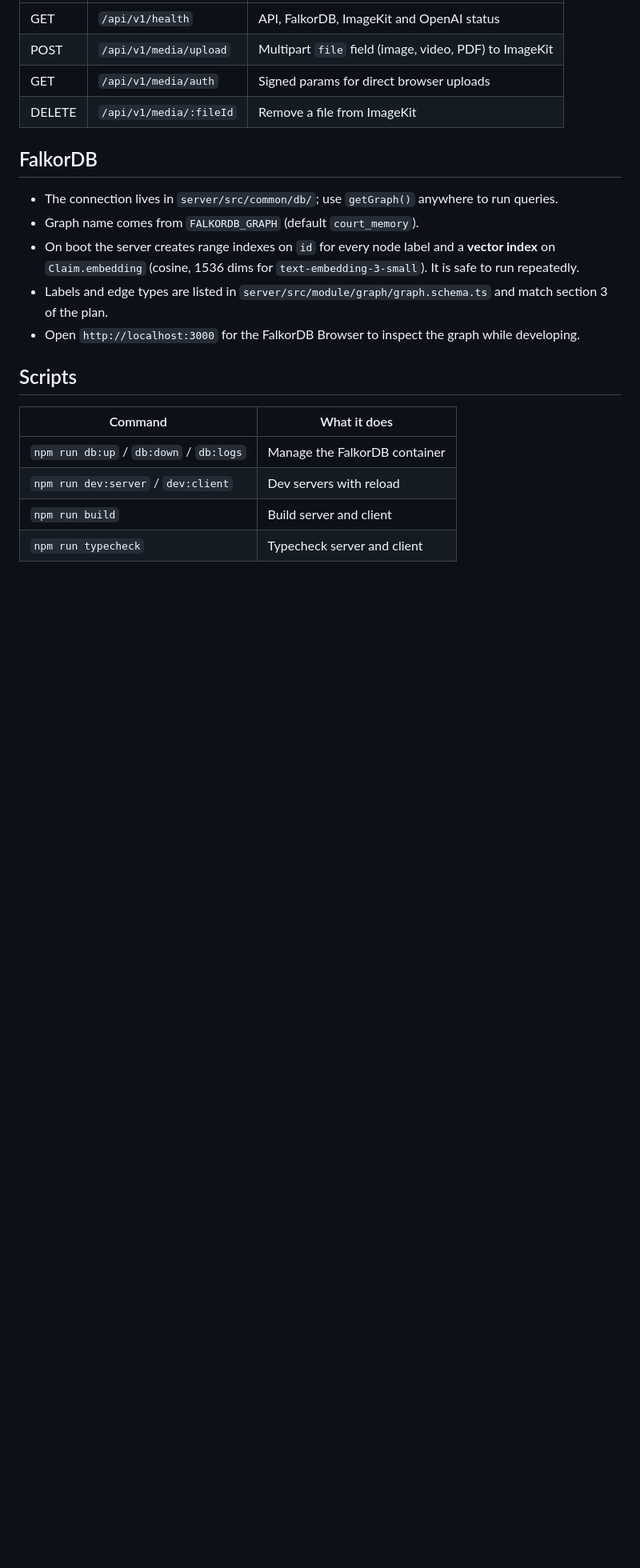
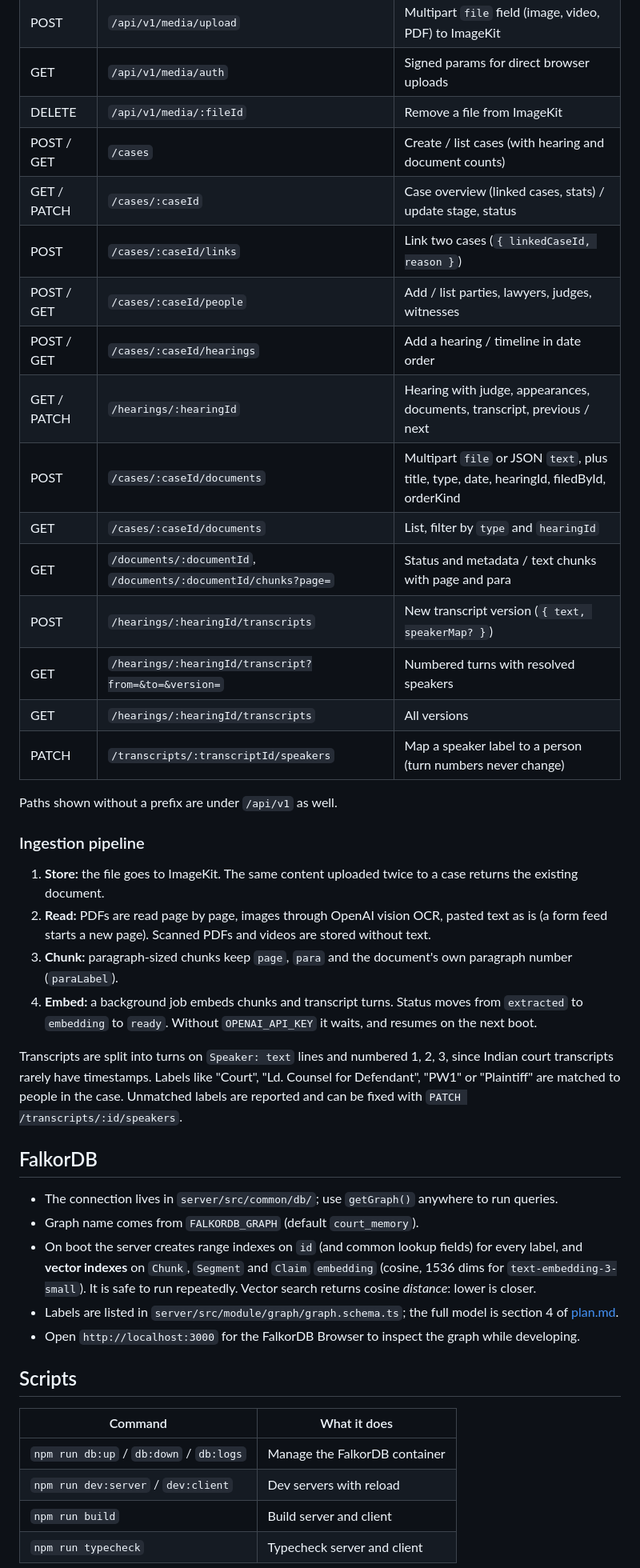
Before and after one commit to karan2opp/Graph-Hacks, a Markdown page: README.md, the part around one of its changes. Shown at 80% size. GitHub-like rendering; blank space fills up the shorter version.

Commit message:
Document new modules, endpoints and ingestion pipeline in README

```diff
--- a/README.md
+++ b/README.md
@@ -91,13 +97,37 @@ Every response, success or error, has the same shape (see `ApiResponse` in `serv
 | POST | `/api/v1/media/upload` | Multipart `file` field (image, video, PDF) to ImageKit |
 | GET | `/api/v1/media/auth` | Signed params for direct browser uploads |
 | DELETE | `/api/v1/media/:fileId` | Remove a file from ImageKit |
+| POST / GET | `/cases` | Create / list cases (with hearing and document counts) |
+| GET / PATCH | `/cases/:caseId` | Case overview (linked cases, stats) / update stage, status |
+| POST | `/cases/:caseId/links` | Link two cases (`{ linkedCaseId, reason }`) |
+| POST / GET | `/cases/:caseId/people` | Add / list parties, lawyers, judges, witnesses |
+| POST / GET | `/cases/:caseId/hearings` | Add a hearing / timeline in date order |
+| GET / PATCH | `/hearings/:hearingId` | Hearing with judge, appearances, documents, transcript, previous / next |
+| POST | `/cases/:caseId/documents` | Multipart `file` or JSON `text`, plus title, type, date, hearingId, filedById, orderKind |
+| GET | `/cases/:caseId/documents` | List, filter by `type` and `hearingId` |
+| GET | `/documents/:documentId`, `/documents/:documentId/chunks?page=` | Status and metadata / text chunks with page and para |
+| POST | `/hearings/:hearingId/transcripts` | New transcript version (`{ text, speakerMap? }`) |
+| GET | `/hearings/:hearingId/transcript?from=&to=&version=` | Numbered turns with resolved speakers |
+| GET | `/hearings/:hearingId/transcripts` | All versions |
+| PATCH | `/transcripts/:transcriptId/speakers` | Map a speaker label to a person (turn numbers never change) |
+
+Paths shown without a prefix are under `/api/v1` as well.
+
+### Ingestion pipeline
+
+1. **Store:** the file goes to ImageKit. The same content uploaded twice to a case returns the existing document.
+2. **Read:** PDFs are read page by page, images through OpenAI vision OCR, pasted text as is (a form feed starts a new page). Scanned PDFs and videos are stored without text.
+3. **Chunk:** paragraph-sized chunks keep `page`, `para` and the document's own paragraph number (`paraLabel`).
+4. **Embed:** a background job embeds chunks and transcript turns. Status moves from `extracted` to `embedding` to `ready`. Without `OPENAI_API_KEY` it waits, and resumes on the next boot.
+
+Transcripts are split into turns on `Speaker: text` lines and numbered 1, 2, 3, since Indian court transcripts rarely have timestamps. Labels like "Court", "Ld. Counsel for Defendant", "PW1" or "Plaintiff" are matched to people in the case. Unmatched labels are reported and can be fixed with `PATCH /transcripts/:id/speakers`.
 
 ## FalkorDB
 
 - The connection lives in `server/src/common/db/`; use `getGraph()` anywhere to run queries.
 - Graph name comes from `FALKORDB_GRAPH` (default `court_memory`).
-- On boot the server creates range indexes on `id` for every node label and a **vector index** on `Claim.embedding` (cosine, 1536 dims for `text-embedding-3-small`). It is safe to run repeatedly.
-- Labels and edge types are listed in `server/src/module/graph/graph.schema.ts` and match section 3 of the plan.
+- On boot the server creates range indexes on `id` (and common lookup fields) for every label, and **vector indexes** on `Chunk`, `Segment` and `Claim` `embedding` (cosine, 1536 dims for `text-embedding-3-small`). It is safe to run repeatedly. Vector search returns cosine *distance*: lower is closer.
+- Labels are listed in `server/src/module/graph/graph.schema.ts`; the full model is section 4 of [plan.md](plan.md).
 - Open `http://localhost:3000` for the FalkorDB Browser to inspect the graph while developing.
 
 ## Scripts
```
Also changed, not shown: other parts of README.md (+9 -3 lines).
